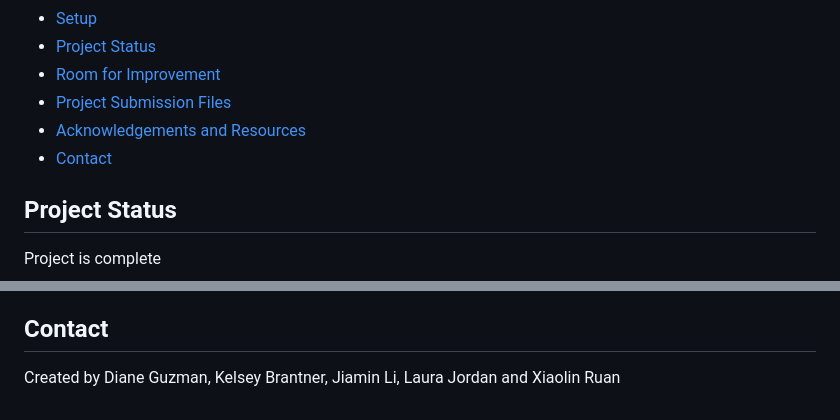
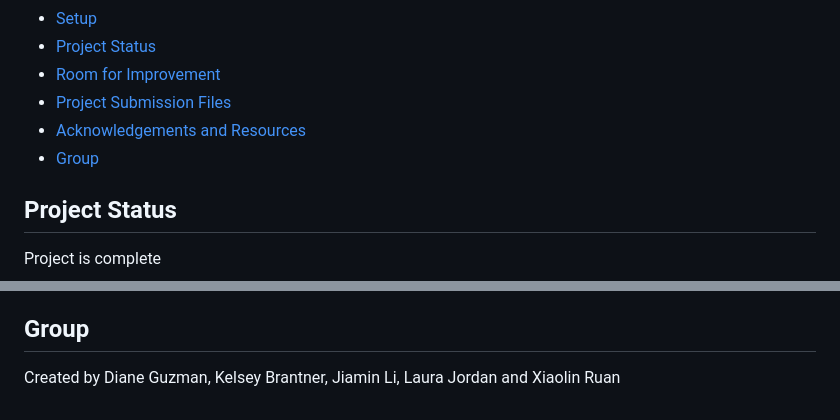
Before and after one commit to dianeooty/datascience_salary, a Markdown page: README.md, 2 parts joined by grey strips. GitHub-like rendering.

```diff
--- a/README.md
+++ b/README.md
@@ -12,7 +12,7 @@ We used 2 datasets to analyze salary and layoff trends, create data visualizatio
 * [Room for Improvement](#room-for-improvement)
 * [Project Submission Files](#project-submission-files)
 * [Acknowledgements and Resources](#acknowledgements-and-resources)
-* [Contact](#contact)
+* [Group](#group)
 <!-- * [License](#license) -->
 
 ## Project Status
@@ -88,7 +88,7 @@ Room for improvement:
 - Reference: https://layoffs.fyi/
 - Reference: https://www.levels.fyi/
 
-## Contact
+## Group
 Created by Diane Guzman, Kelsey Brantner, Jiamin Li, Laura Jordan and Xiaolin Ruan
 
 <!-- ## License -->
```
